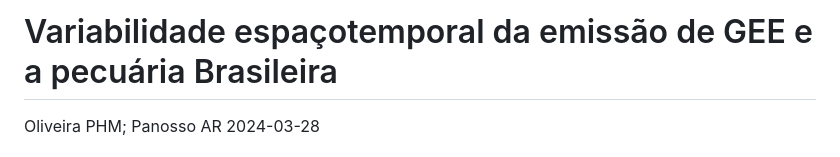
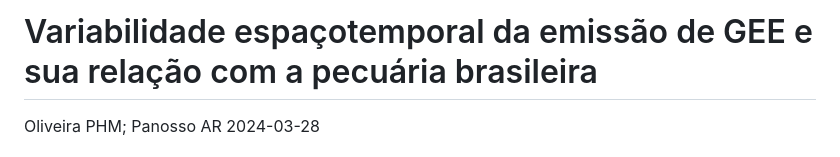
Before and after one commit to phedroo/pibic-pedro-oliveira, a Markdown page: README.md, the part around the change. Rendered like a GitHub page.

```diff
--- a/README.md
+++ b/README.md
@@ -1,4 +1,4 @@
-Variabilidade espaçotemporal da emissão de GEE e a pecuária Brasileira
+Variabilidade espaçotemporal da emissão de GEE e sua relação com a pecuária brasileira
 ================
 Oliveira PHM; Panosso AR
 2024-03-28
```
